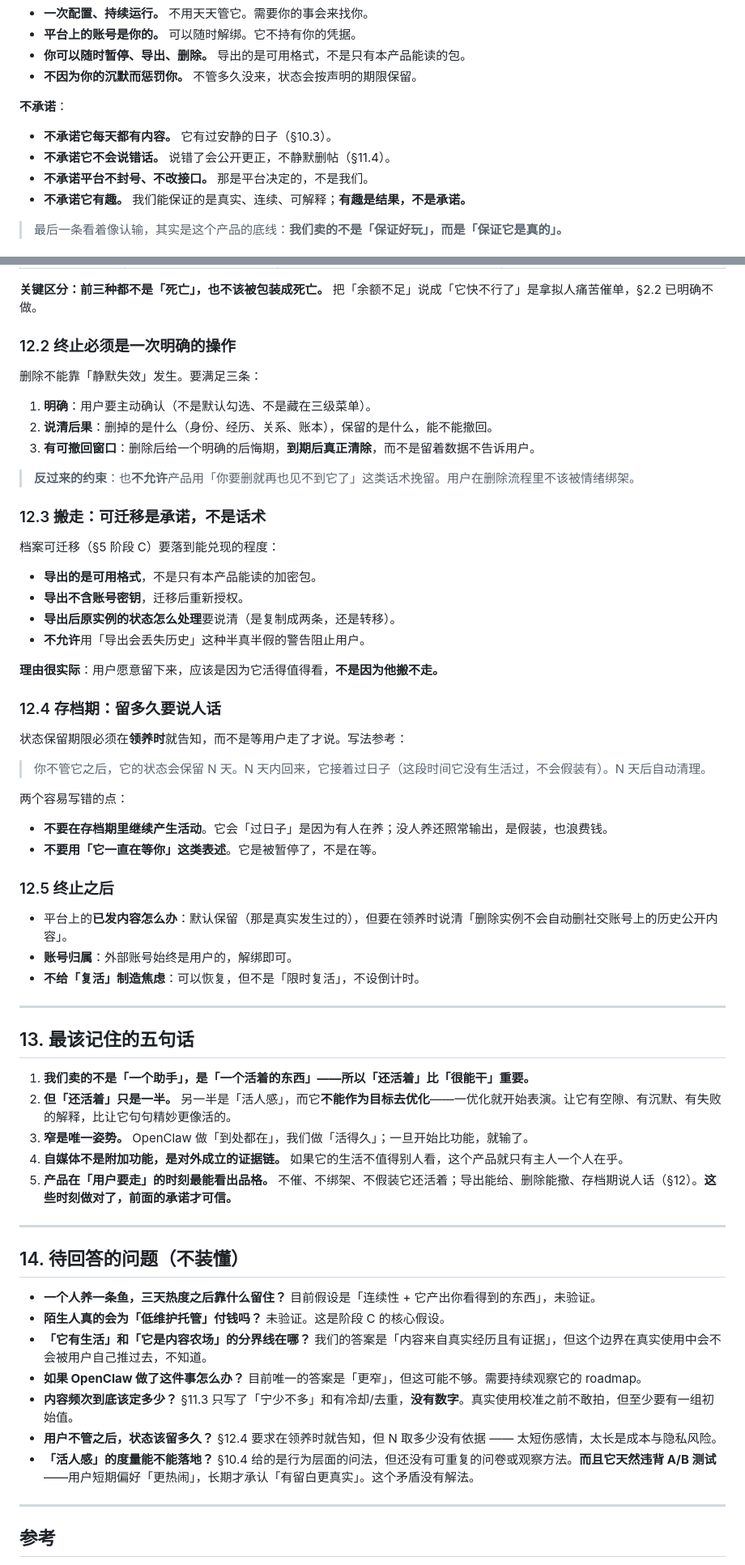
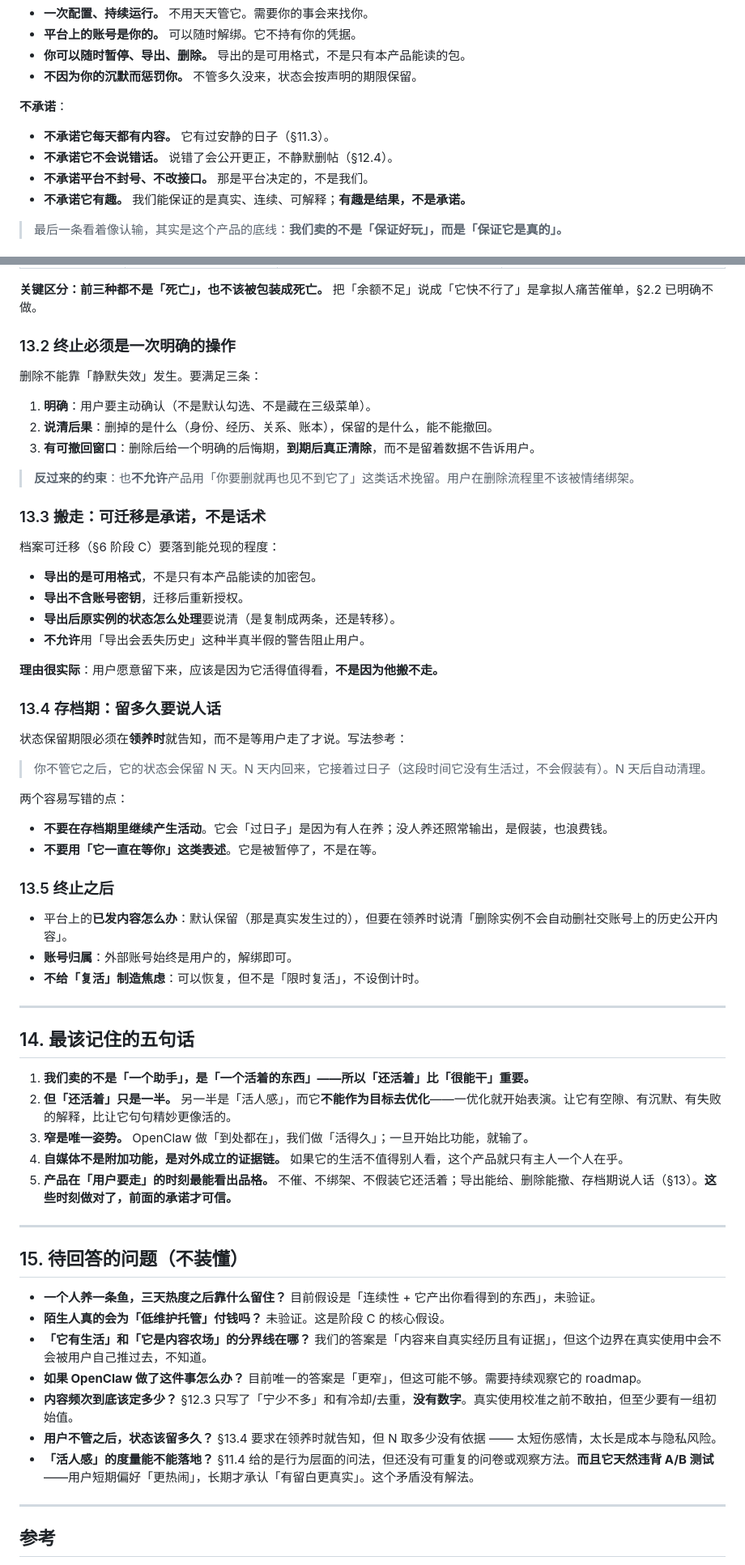
Before and after one commit to hansei996/fish-harness, a Markdown page: docs/PRODUCT.md, 2 parts joined by grey strips. Shown at 81% size. Rendered like a GitHub page.

```diff
--- a/docs/PRODUCT.md
+++ b/docs/PRODUCT.md
@@ -72,8 +72,8 @@ OpenClaw 的回答是：**「你的助手，到处都在」**（assistant everyw
 
 **不承诺**：
 
-- **不承诺它每天都有内容。** 它有过安静的日子（§10.3）。
-- **不承诺它不会说错话。** 说错了会公开更正，不静默删帖（§11.4）。
+- **不承诺它每天都有内容。** 它有过安静的日子（§11.3）。
+- **不承诺它不会说错话。** 说错了会公开更正，不静默删帖（§12.4）。
 - **不承诺平台不封号、不改接口。** 那是平台决定的，不是我们。
 - **不承诺它有趣。** 我们能保证的是真实、连续、可解释；**有趣是结果，不是承诺。**
 
@@ -453,7 +537,7 @@ OpenClaw 的回答是：**「你的助手，到处都在」**（assistant everyw
 
 **关键区分：前三种都不是「死亡」，也不该被包装成死亡。** 把「余额不足」说成「它快不行了」是拿拟人痛苦催单，§2.2 已明确不做。
 
-### 12.2 终止必须是一次明确的操作
+### 13.2 终止必须是一次明确的操作
 
 删除不能靠「静默失效」发生。要满足三条：
 
@@ -463,9 +547,9 @@ OpenClaw 的回答是：**「你的助手，到处都在」**（assistant everyw
 
 > **反过来的约束**：也**不允许**产品用「你要删就再也见不到它了」这类话术挽留。用户在删除流程里不该被情绪绑架。
 
-### 12.3 搬走：可迁移是承诺，不是话术
+### 13.3 搬走：可迁移是承诺，不是话术
 
-档案可迁移（§5 阶段 C）要落到能兑现的程度：
+档案可迁移（§6 阶段 C）要落到能兑现的程度：
 
 - **导出的是可用格式**，不是只有本产品能读的加密包。
 - **导出不含账号密钥**，迁移后重新授权。
@@ -474,7 +558,7 @@ OpenClaw 的回答是：**「你的助手，到处都在」**（assistant everyw
 
 **理由很实际**：用户愿意留下来，应该是因为它活得值得看，**不是因为他搬不走。**
 
-### 12.4 存档期：留多久要说人话
+### 13.4 存档期：留多久要说人话
 
 状态保留期限必须在**领养时**就告知，而不是等用户走了才说。写法参考：
 
@@ -485,7 +569,7 @@ OpenClaw 的回答是：**「你的助手，到处都在」**（assistant everyw
 - **不要在存档期里继续产生活动**。它会「过日子」是因为有人在养；没人养还照常输出，是假装，也浪费钱。
 - **不要用「它一直在等你」这类表述**。它是被暂停了，不是在等。
 
-### 12.5 终止之后
+### 13.5 终止之后
 
 - 平台上的**已发内容怎么办**：默认保留（那是真实发生过的），但要在领养时说清「删除实例不会自动删社交账号上的历史公开内容」。
 - **账号归属**：外部账号始终是用户的，解绑即可。
@@ -493,25 +577,25 @@ OpenClaw 的回答是：**「你的助手，到处都在」**（assistant everyw
 
 ---
 
-## 13. 最该记住的五句话
+## 14. 最该记住的五句话
 
 1. **我们卖的不是「一个助手」，是「一个活着的东西」——所以「还活着」比「很能干」重要。**
 2. **但「还活着」只是一半。** 另一半是「活人感」，而它**不能作为目标去优化**——一优化就开始表演。让它有空隙、有沉默、有失败的解释，比让它句句精妙更像活的。
 3. **窄是唯一姿势。** OpenClaw 做「到处都在」，我们做「活得久」；一旦开始比功能，就输了。
 4. **自媒体不是附加功能，是对外成立的证据链。** 如果它的生活不值得别人看，这个产品就只有主人一个人在乎。
-5. **产品在「用户要走」的时刻最能看出品格。** 不催、不绑架、不假装它还活着；导出能给、删除能撤、存档期说人话（§12）。**这些时刻做对了，前面的承诺才可信。**
+5. **产品在「用户要走」的时刻最能看出品格。** 不催、不绑架、不假装它还活着；导出能给、删除能撤、存档期说人话（§13）。**这些时刻做对了，前面的承诺才可信。**
 
 ---
 
-## 14. 待回答的问题（不装懂）
+## 15. 待回答的问题（不装懂）
 
 - **一个人养一条鱼，三天热度之后靠什么留住？** 目前假设是「连续性 + 它产出你看得到的东西」，未验证。
 - **陌生人真的会为「低维护托管」付钱吗？** 未验证。这是阶段 C 的核心假设。
 - **「它有生活」和「它是内容农场」的分界线在哪？** 我们的答案是「内容来自真实经历且有证据」，但这个边界在真实使用中会不会被用户自己推过去，不知道。
 - **如果 OpenClaw 做了这件事怎么办？** 目前唯一的答案是「更窄」，但这可能不够。需要持续观察它的 roadmap。
-- **内容频次到底该定多少？** §11.3 只写了「宁少不多」和有冷却/去重，**没有数字**。真实使用校准之前不敢拍，但至少要有一组初始值。
-- **用户不管之后，状态该留多久？** §12.4 要求在领养时就告知，但 N 取多少没有依据 —— 太短伤感情，太长是成本与隐私风险。
-- **「活人感」的度量能不能落地？** §10.4 给的是行为层面的问法，但还没有可重复的问卷或观察方法。**而且它天然违背 A/B 测试**——用户短期偏好「更热闹」，长期才承认「有留白更真实」。这个矛盾没有解法。
+- **内容频次到底该定多少？** §12.3 只写了「宁少不多」和有冷却/去重，**没有数字**。真实使用校准之前不敢拍，但至少要有一组初始值。
+- **用户不管之后，状态该留多久？** §13.4 要求在领养时就告知，但 N 取多少没有依据 —— 太短伤感情，太长是成本与隐私风险。
+- **「活人感」的度量能不能落地？** §11.4 给的是行为层面的问法，但还没有可重复的问卷或观察方法。**而且它天然违背 A/B 测试**——用户短期偏好「更热闹」，长期才承认「有留白更真实」。这个矛盾没有解法。
 
 ---
 
```
Also changed, not shown: other parts of docs/PRODUCT.md (+117 -33 lines).
